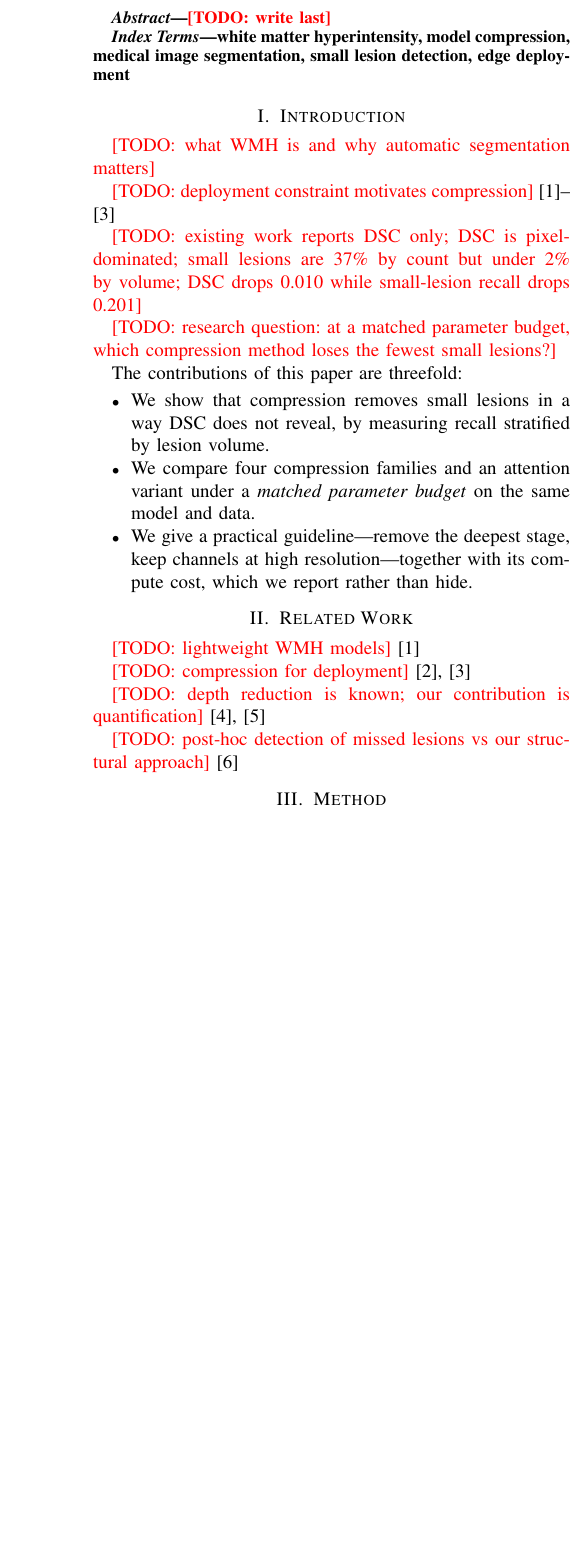
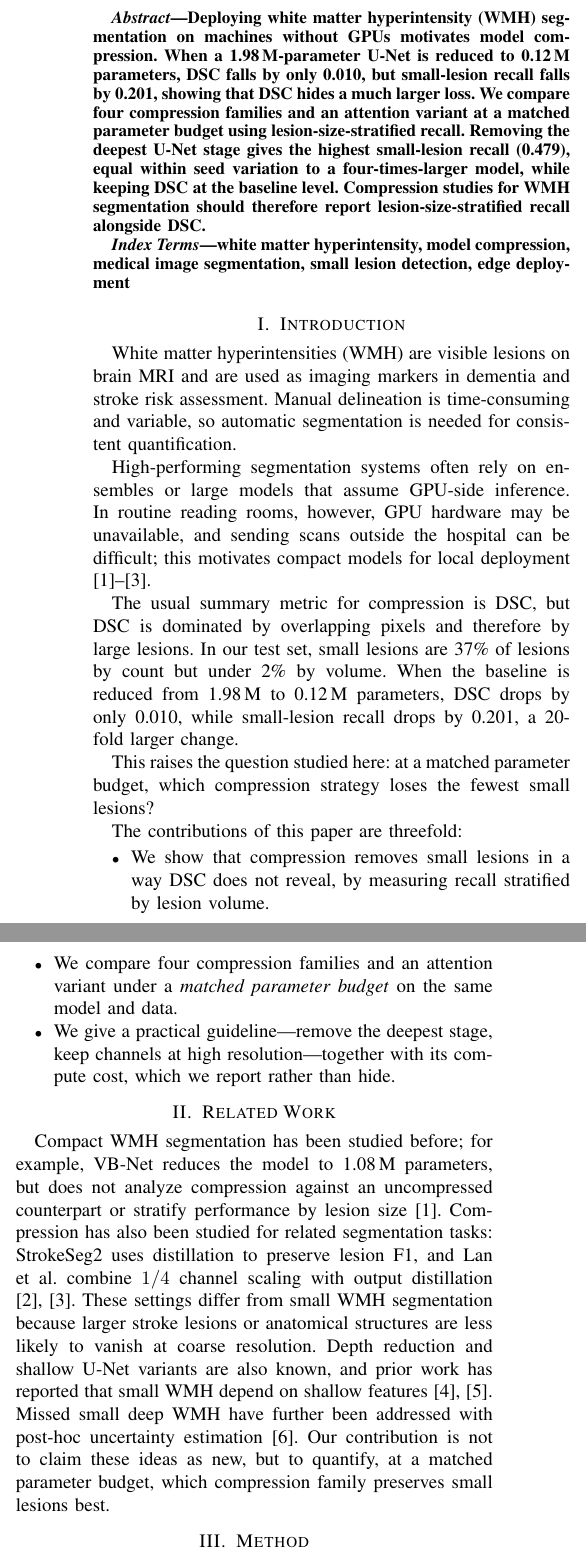
Before and after one commit to jsulim/wmh-icce, a LaTeX paper (main.tex): part of one column of page 1 of 3 before the commit and two parts of the columns of page 1 of 4 after it, the two joined at a grey line, cut at the place of the change, the shorter picture padded with empty space. Compiled offline with pdfLaTeX.

Commit message:
Complete paper draft sections

```diff
--- a/main.tex
+++ b/main.tex
@@ -45,7 +45,16 @@ newbiz250401@gmail.com}
 
 % =====================================================================
 \begin{abstract}
-\todo{write last}
+Deploying white matter hyperintensity (WMH) segmentation on machines
+without GPUs motivates model compression. When a 1.98\,M-parameter U-Net
+is reduced to 0.12\,M parameters, DSC falls by only 0.010, but
+small-lesion recall falls by 0.201, showing that DSC hides a much larger
+loss. We compare four compression families and an attention variant at a
+matched parameter budget using lesion-size-stratified recall. Removing
+the deepest U-Net stage gives the highest small-lesion recall (0.479),
+equal within seed variation to a four-times-larger model, while keeping
+DSC at the baseline level. Compression studies for WMH segmentation
+should therefore report lesion-size-stratified recall alongside DSC.
 % 아래 다섯 문장을 영어로 풀면 됩니다.
 %  (1) WMH 분할 모델을 GPU 없는 환경에 배포하려면 압축이 필요하다.
 %  (2) 그런데 1/16로 줄이면 DSC는 0.010만 떨어지는 반면
@@ -67,13 +76,19 @@ segmentation, small lesion detection, edge deployment
 
 % 1문단: WMH가 무엇이고 왜 자동 분할이 필요한가.
 %        치매·뇌졸중 위험 평가에 쓰이는 지표다.
-\todo{what WMH is and why automatic segmentation matters}
+White matter hyperintensities (WMH) are visible lesions on brain MRI and
+are used as imaging markers in dementia and stroke risk assessment.
+Manual delineation is time-consuming and variable, so automatic
+segmentation is needed for consistent quantification.
 
 % 2문단: 배포 제약. 상위권 방법은 GPU 서버의 앙상블이다.
 %        병원 판독실 PC에는 GPU가 없고 영상을 외부로 보내기
 %        어려운 경우가 있어 압축 연구가 늘고 있다.
-\todo{deployment constraint motivates compression}
-\cite{zhu2022vbnet,mahe2026strokeseg,lan2026kd}
+High-performing segmentation systems often rely on ensembles or large
+models that assume GPU-side inference. In routine reading rooms, however,
+GPU hardware may be unavailable, and sending scans outside the hospital
+can be difficult; this motivates compact models for local deployment
+\cite{zhu2022vbnet,mahe2026strokeseg,lan2026kd}.
 
 % 3문단 — 문제 제기. 여기가 논문의 핵심입니다.
 %        기존 압축 연구는 결과를 DSC 하나로 보고한다.
@@ -81,15 +96,17 @@ segmentation, small lesion detection, edge deployment
 %        이 데이터에서 작은 병변은 개수로 전체의 37%지만 부피로는 2% 미만이다.
 %        실제로 파라미터를 1/16로 줄였을 때 DSC는 0.010만 떨어졌지만
 %        작은 병변 재현율은 0.201 떨어졌다. 스무 배 차이다.
-\todo{existing work reports DSC only; DSC is pixel-dominated;
-small lesions are 37\% by count but under 2\% by volume;
-DSC drops 0.010 while small-lesion recall drops 0.201}
+The usual summary metric for compression is DSC, but DSC is dominated by
+overlapping pixels and therefore by large lesions. In our test set, small
+lesions are 37\% of lesions by count but under 2\% by volume. When the
+baseline is reduced from 1.98\,M to 0.12\,M parameters, DSC drops by only
+0.010, while small-lesion recall drops by 0.201, a 20-fold larger change.
 
 % 4문단 — 연구 질문.
 %        그렇다면 같은 파라미터 수로 줄일 때
 %        어떤 압축 방식이 작은 병변을 가장 덜 잃는가?
-\todo{research question: at a matched parameter budget, which
-compression method loses the fewest small lesions?}
+This raises the question studied here: at a matched parameter budget,
+which compression strategy loses the fewest small lesions?
 
 The contributions of this paper are threefold:
 \begin{itemize}
@@ -105,33 +122,21 @@ The contributions of this paper are threefold:
 % =====================================================================
 \section{Related Work}
 
-% 4페이지라 길게 쓸 공간이 없습니다. 각 항목 1~2문장.
-
-% (a) 경량 WMH 모델: VB-Net은 1.08M까지 줄였으나
-%     압축 전후 비교와 병변 크기 분석이 없다.
-\todo{lightweight WMH models} \cite{zhu2022vbnet}
-
-% (b) 압축: StrokeSeg2는 증류로 병변 F1을 유지했다고 보고하지만
-%     병변이 WMH보다 크다. Lan et al.은 채널 폭 1/4 축소 + 출력 증류로
-%     손실의 60.8%를 회복했으나 대상이 뇌 해부 구조여서
-%     작은 병변 문제가 발생하지 않는다. 해부 구조는 항상 같은 자리에
-%     일정한 크기로 있어 거친 해상도에서도 보이지만,
-%     작은 병변은 위치가 임의이고 거친 해상도에서 사라진다.
-\todo{compression for deployment}
-\cite{mahe2026strokeseg,lan2026kd}
-
-% (c) 깊이 축소: 얕은 U-Net이 더 좋은 경우가 보고되어 있고,
-%     작은 WMH가 얕은 층에 의존한다는 보고도 있다.
-%     본 연구는 이를 처음 발견하는 것이 아니라
-%     동일 파라미터 조건의 계열 비교로 정량화한다.
-\todo{depth reduction is known; our contribution is quantification}
-\cite{zhou2020unetpp,fedasap2026}
-
-% (d) 작은 병변 누락: Philps et al.은 불확실성 추정으로 놓친
-%     작은 심부 WMH를 사후 탐지한다. 본 연구는 사후 탐지가 아니라
-%     구조 선택으로 접근한다.
-\todo{post-hoc detection of missed lesions vs our structural approach}
-\cite{philps2025}
+Compact WMH segmentation has been studied before; for example, VB-Net
+reduces the model to 1.08\,M parameters, but does not analyze compression
+against an uncompressed counterpart or stratify performance by lesion
+size \cite{zhu2022vbnet}. Compression has also been studied for related
+segmentation tasks: StrokeSeg2 uses distillation to preserve lesion F1,
+and Lan et al. combine $1/4$ channel scaling with output distillation
+\cite{mahe2026strokeseg,lan2026kd}. These settings differ from small WMH
+segmentation because larger stroke lesions or anatomical structures are
+less likely to vanish at coarse resolution. Depth reduction and shallow
+U-Net variants are also known, and prior work has reported that small WMH
+depend on shallow features \cite{zhou2020unetpp,fedasap2026}. Missed
+small deep WMH have further been addressed with post-hoc uncertainty
+estimation \cite{philps2025}. Our contribution is not to claim these
+ideas as new, but to quantify, at a matched parameter budget, which
+compression family preserves small lesions best.
 
 % =====================================================================
 \section{Method}
@@ -165,4 +172,3 @@ current slice and the slice below as three channels.
 
 % 학습 설정: 60 epoch, AdamW (lr 1e-3, wd 1e-4), cosine, BCE+Dice,
 % 라벨 2 제외, 병변 슬라이스 3배 샘플링, 검증 9명 DSC 최대 epoch 선택.
-\todo{training setup in one or two sentences}
```
Also changed, not shown: main.tex (50 more changed lines).
